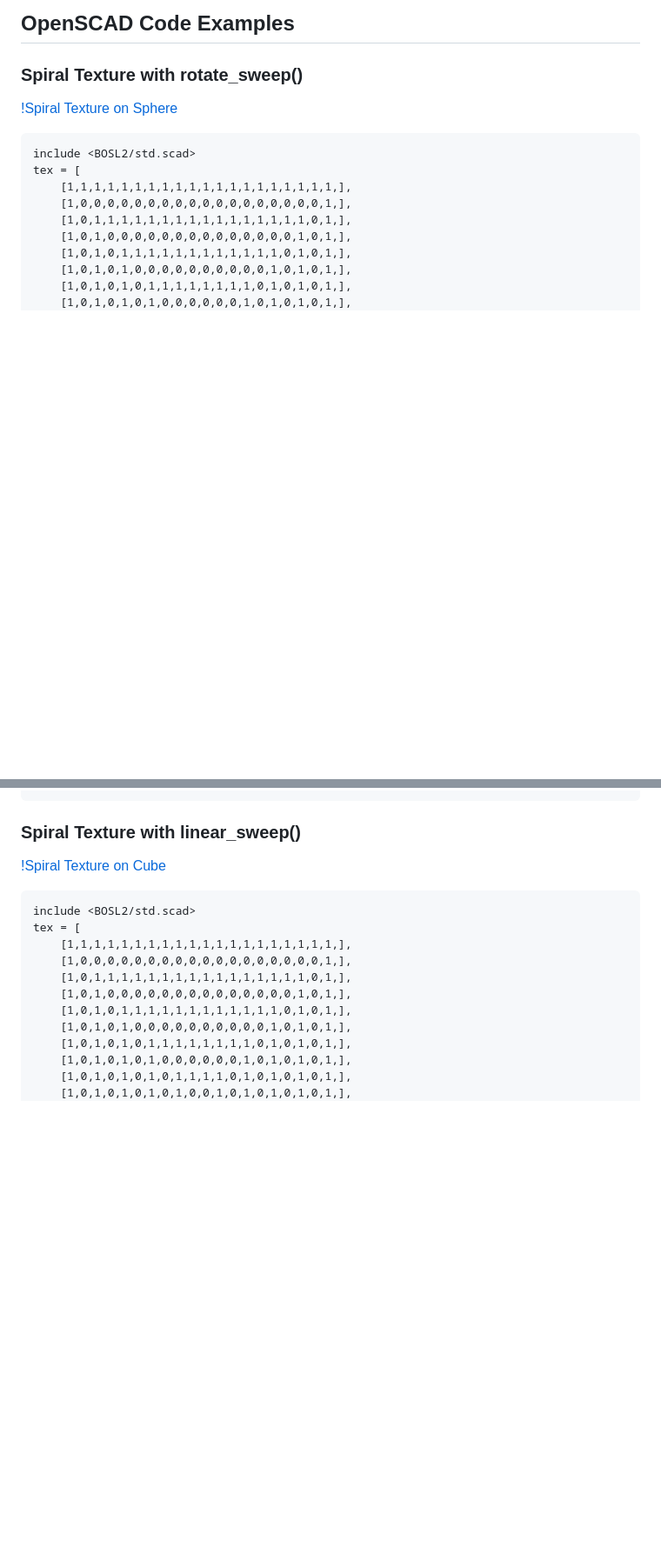
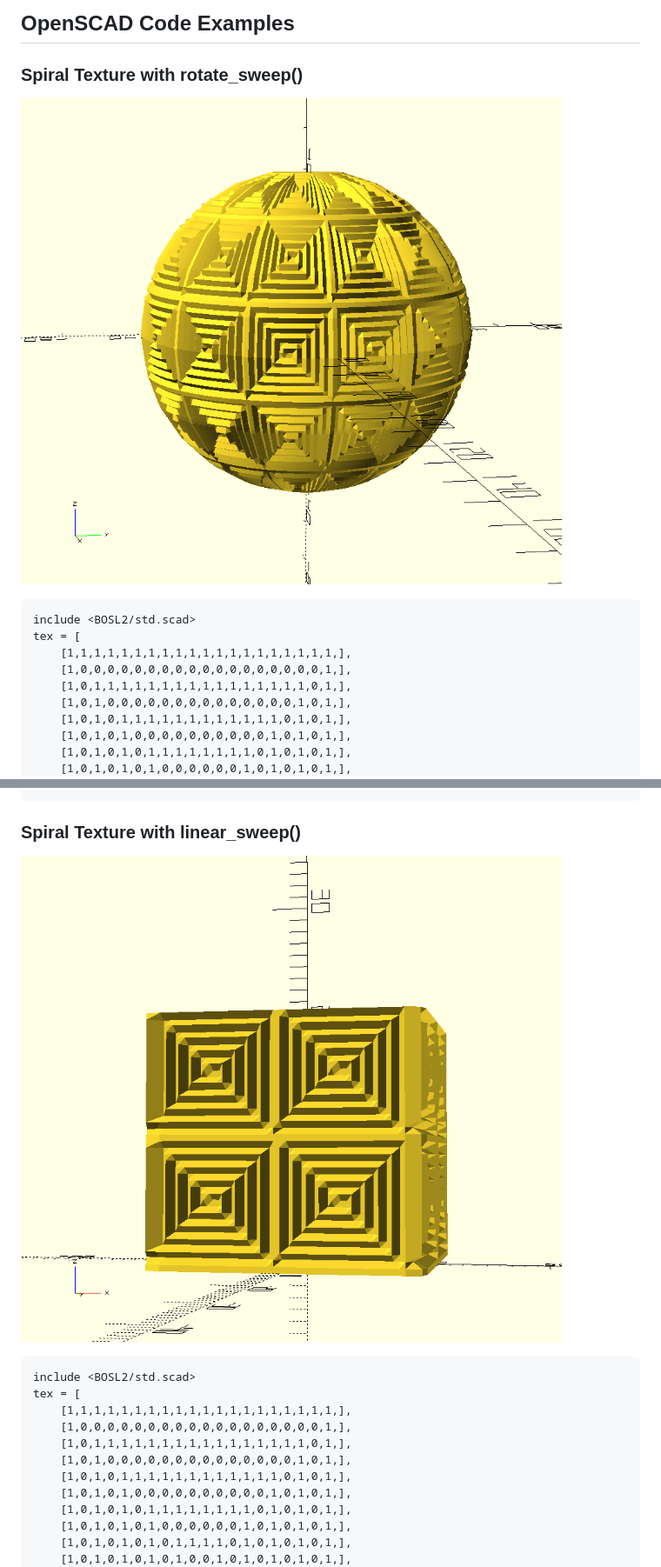
Before and after one commit to K-Francis-H/openscad-texture-editor, a Markdown page: README.md, 2 parts joined by grey strips. Shown at 87% size. Rendered like a GitHub page; blank space fills up the shorter version.

Commit message:
fi ximages

````diff
--- a/README.md
+++ b/README.md
@@ -26,7 +26,7 @@ Then simply paste the array into OpenSCAD and use in conjunction with the [BOSL/
 
 ### Spiral Texture with rotate_sweep()
 
-[!Spiral Texture on Sphere](img/spiral_texture_sphere.png)
+![Spiral Texture on Sphere](img/spiral_texture_sphere.png)
 
 ```OpenSCAD
 include <BOSL2/std.scad>
@@ -62,7 +62,7 @@ rotate_sweep(
 
 ### Spiral Texture with linear_sweep()
 
-[!Spiral Texture on Cube](img/spiral_texture_cube.png)
+![Spiral Texture on Cube](img/spiral_texture_cube.png)
 
 ```OpenSCAD
 include <BOSL2/std.scad>
````
